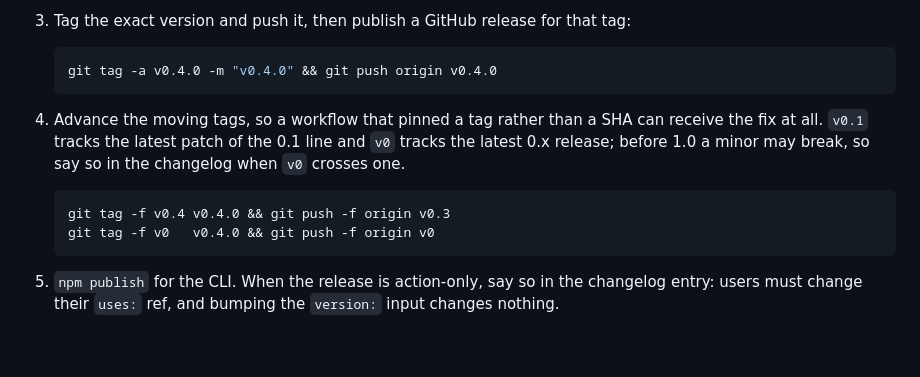
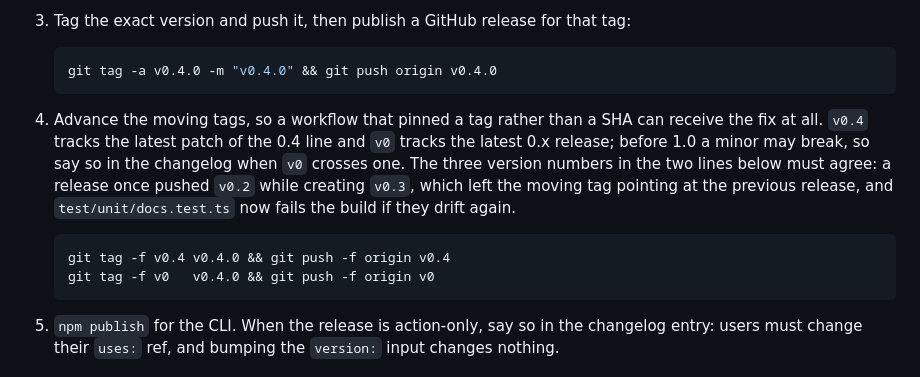
Before and after one commit to vladimirnizovtsev/scriptlock, a Markdown page: CONTRIBUTING.md, the part around the change. Drawn GitHub-style; blank space fills up the shorter version.

Commit message:
Point the moving tag at the release it names
Renumbering this release to 0.4.0 changed the tag the runbook creates and not
the one it pushes, so it would have left v0.4 pointing at the previous release.
The guard added in this same pass caught it in CI, which is the second time
that line has been wrong and the first time something noticed.

````diff
--- a/CONTRIBUTING.md
+++ b/CONTRIBUTING.md
@@ -79,10 +79,10 @@ Releasing the GitHub Action is a git tag, not an npm publish. The runner reads `
    git tag -a v0.4.0 -m "v0.4.0" && git push origin v0.4.0
    ```
 
-4. Advance the moving tags, so a workflow that pinned a tag rather than a SHA can receive the fix at all. `v0.1` tracks the latest patch of the 0.1 line and `v0` tracks the latest 0.x release; before 1.0 a minor may break, so say so in the changelog when `v0` crosses one.
+4. Advance the moving tags, so a workflow that pinned a tag rather than a SHA can receive the fix at all. `v0.4` tracks the latest patch of the 0.4 line and `v0` tracks the latest 0.x release; before 1.0 a minor may break, so say so in the changelog when `v0` crosses one. The three version numbers in the two lines below must agree: a release once pushed `v0.2` while creating `v0.3`, which left the moving tag pointing at the previous release, and `test/unit/docs.test.ts` now fails the build if they drift again.
 
    ```sh
-   git tag -f v0.4 v0.4.0 && git push -f origin v0.3
+   git tag -f v0.4 v0.4.0 && git push -f origin v0.4
    git tag -f v0   v0.4.0 && git push -f origin v0
    ```
 
````
